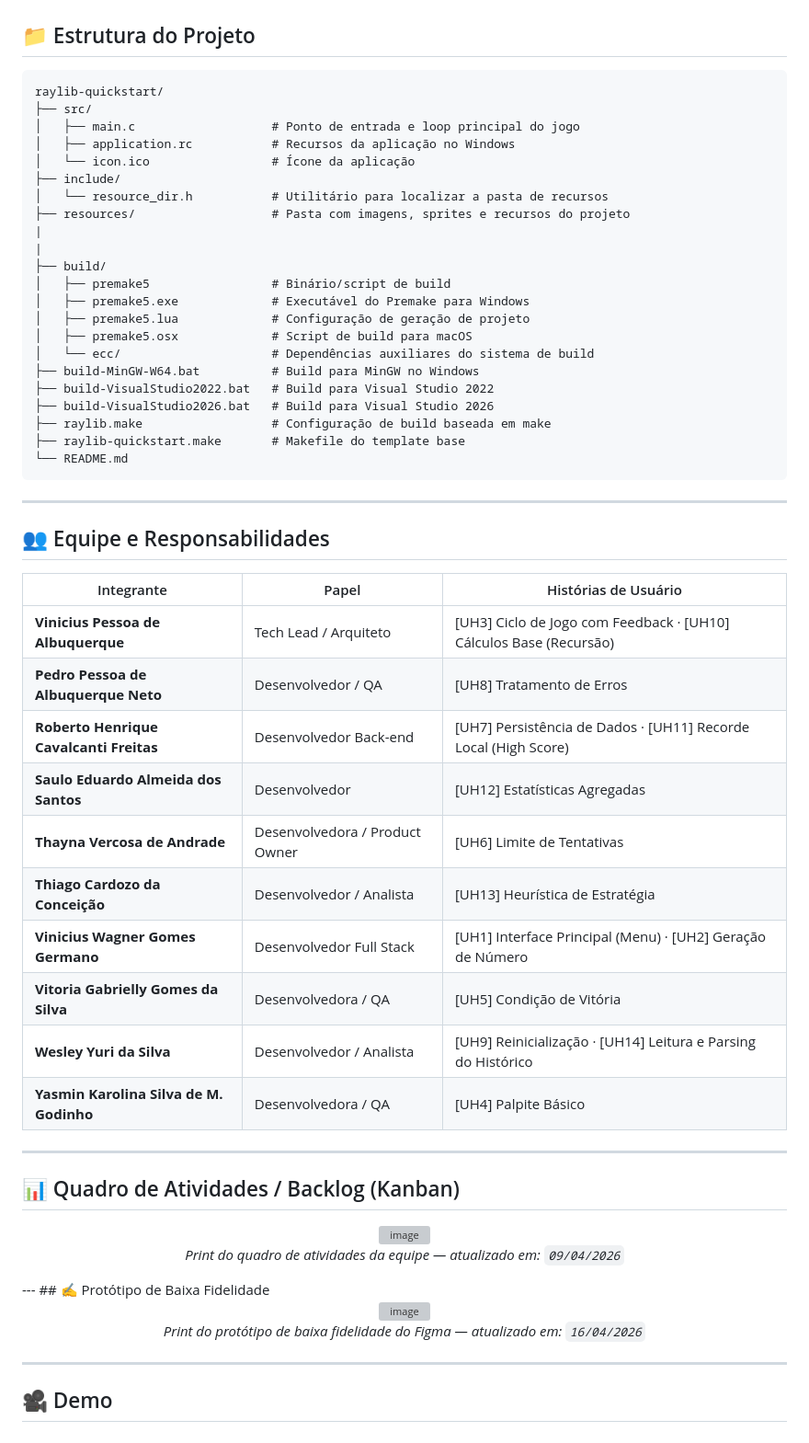
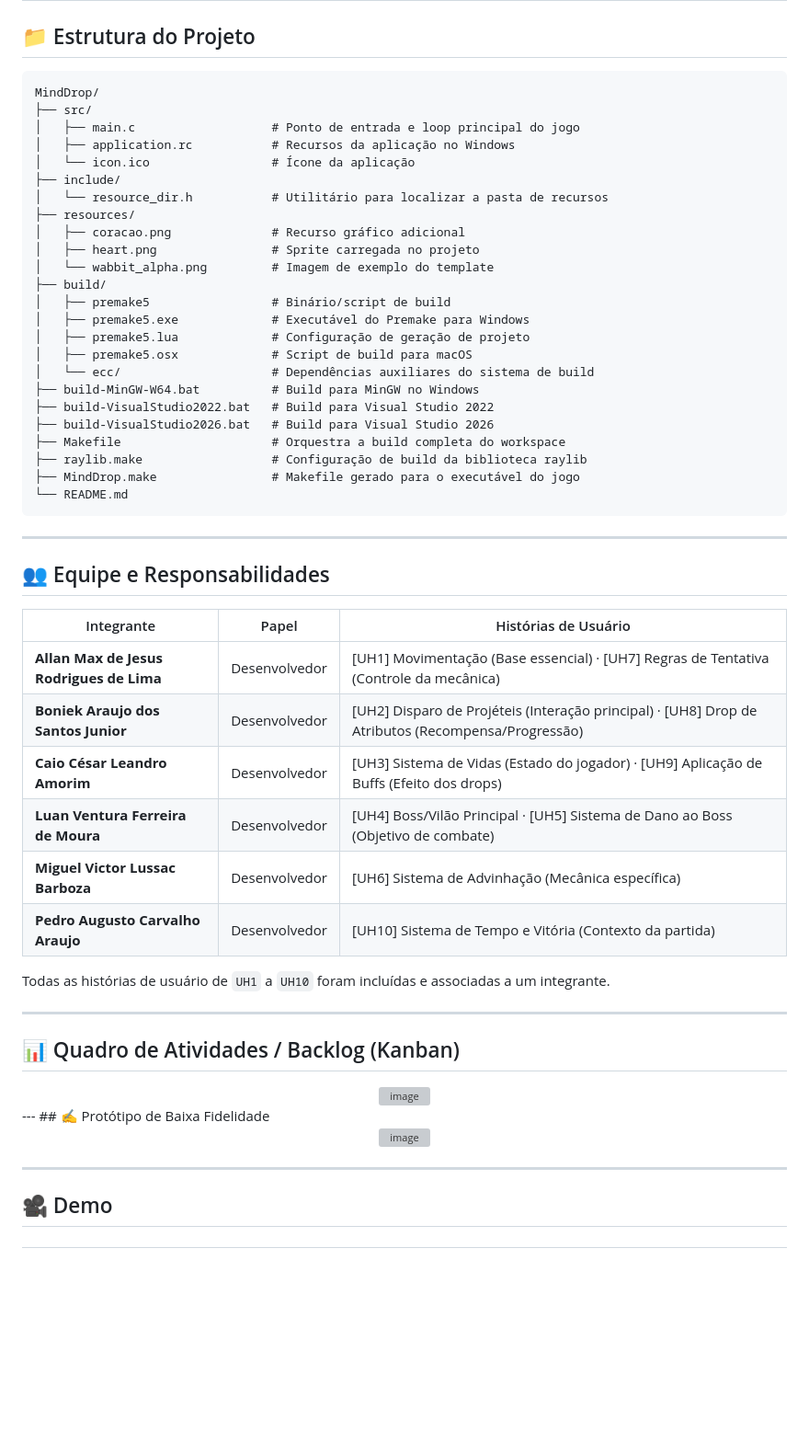
Before and after one commit to MiguelLussac/JogoEmC, a Markdown page: README.md, the part around one of its changes. Shown at 92% size. Drawn GitHub-style; blank space fills up the shorter version; grey boxes are pictures that could not be loaded.

````diff
--- a/README.md
+++ b/README.md
@@ -47,17 +47,18 @@ Ao final, o jogo gera um relatório com médias de acertos e sugestões de estra
 
 ## 📁 Estrutura do Projeto
 
-```
-raylib-quickstart/
+```text
+MindDrop/
 ├── src/
 │   ├── main.c                   # Ponto de entrada e loop principal do jogo
 │   ├── application.rc           # Recursos da aplicação no Windows
 │   └── icon.ico                 # Ícone da aplicação
 ├── include/
 │   └── resource_dir.h           # Utilitário para localizar a pasta de recursos
-├── resources/                   # Pasta com imagens, sprites e recursos do projeto
-|
-|
+├── resources/
+│   ├── coracao.png              # Recurso gráfico adicional
+│   ├── heart.png                # Sprite carregada no projeto
+│   └── wabbit_alpha.png         # Imagem de exemplo do template
 ├── build/
 │   ├── premake5                 # Binário/script de build
 │   ├── premake5.exe             # Executável do Premake para Windows
@@ -67,8 +68,9 @@ raylib-quickstart/
 ├── build-MinGW-W64.bat          # Build para MinGW no Windows
 ├── build-VisualStudio2022.bat   # Build para Visual Studio 2022
 ├── build-VisualStudio2026.bat   # Build para Visual Studio 2026
-├── raylib.make                  # Configuração de build baseada em make
-├── raylib-quickstart.make       # Makefile do template base
+├── Makefile                     # Orquestra a build completa do workspace
+├── raylib.make                  # Configuração de build da biblioteca raylib
+├── MindDrop.make                # Makefile gerado para o executável do jogo
 └── README.md
 ```
 
@@ -78,16 +80,14 @@ raylib-quickstart/
 
 | Integrante | Papel | Histórias de Usuário |
 |---|---|---|
-| **Vinicius Pessoa de Albuquerque** | Tech Lead / Arquiteto | [UH3] Ciclo de Jogo com Feedback · [UH10] Cálculos Base (Recursão) |
-| **Pedro Pessoa de Albuquerque Neto** | Desenvolvedor / QA | [UH8] Tratamento de Erros |
-| **Roberto Henrique Cavalcanti Freitas** | Desenvolvedor Back-end | [UH7] Persistência de Dados · [UH11] Recorde Local (High Score) |
-| **Saulo Eduardo Almeida dos Santos** | Desenvolvedor | [UH12] Estatísticas Agregadas |
-| **Thayna Vercosa de Andrade** | Desenvolvedora / Product Owner | [UH6] Limite de Tentativas |
-| **Thiago Cardozo da Conceição** | Desenvolvedor / Analista | [UH13] Heurística de Estratégia |
-| **Vinicius Wagner Gomes Germano** | Desenvolvedor Full Stack | [UH1] Interface Principal (Menu) · [UH2] Geração de Número |
-| **Vitoria Gabrielly Gomes da Silva** | Desenvolvedora / QA | [UH5] Condição de Vitória |
-| **Wesley Yuri da Silva** | Desenvolvedor / Analista | [UH9] Reinicialização · [UH14] Leitura e Parsing do Histórico |
-| **Yasmin Karolina Silva de M. Godinho** | Desenvolvedora / QA | [UH4] Palpite Básico |
+| **Allan Max de Jesus Rodrigues de Lima** | Desenvolvedor | [UH1] Movimentação (Base essencial) · [UH7] Regras de Tentativa (Controle da mecânica) |
+| **Boniek Araujo dos Santos Junior** | Desenvolvedor | [UH2] Disparo de Projéteis (Interação principal) · [UH8] Drop de Atributos (Recompensa/Progressão) |
+| **Caio César Leandro Amorim** | Desenvolvedor | [UH3] Sistema de Vidas (Estado do jogador) · [UH9] Aplicação de Buffs (Efeito dos drops) |
+| **Luan Ventura Ferreira de Moura** | Desenvolvedor | [UH4] Boss/Vilão Principal · [UH5] Sistema de Dano ao Boss (Objetivo de combate) |
+| **Miguel Victor Lussac Barboza** | Desenvolvedor | [UH6] Sistema de Advinhação (Mecânica específica) |
+| **Pedro Augusto Carvalho Araujo** | Desenvolvedor | [UH10] Sistema de Tempo e Vitória (Contexto da partida) |
+
+Todas as histórias de usuário de `UH1` a `UH10` foram incluídas e associadas a um integrante.
 
 ---
 
@@ -100,5 +99,4 @@ raylib-quickstart/
 
-*Print do quadro de atividades da equipe — atualizado em: `09/04/2026`*
 
 </div>
 ---
@@ -108,5 +106,5 @@ raylib-quickstart/
 
-  *Print do protótipo de baixa fidelidade do Figma — atualizado em: `16/04/2026`*
+
 </div>
 
 ---
````
Also changed, not shown: other parts of README.md (+44 -16 lines).
